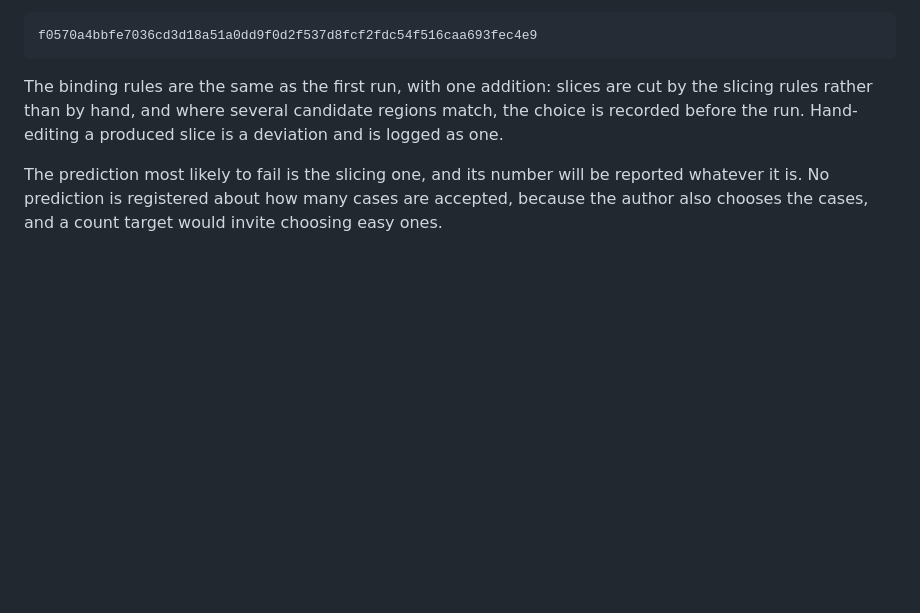
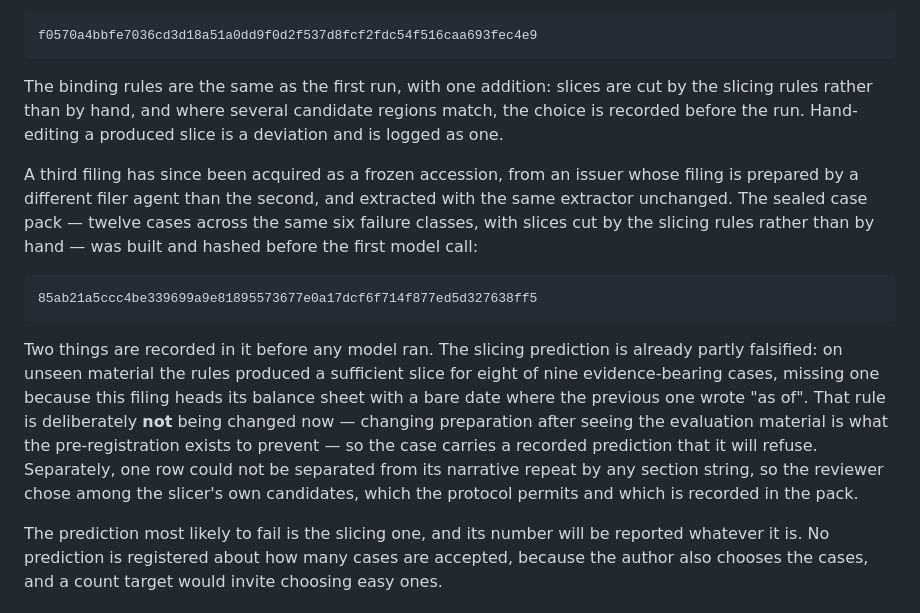
Before and after one commit to IanHu0508/FinResearchOps, a Markdown page: docs/status.md, the part around the change. Rendered like a GitHub page; blank space fills up the shorter version.

Commit message:
Seal the third case pack before running it
Twelve cases on a third issuer, chosen so the depositary-share repair can be
tested at all: the filing prints a per-share and a per-ADS block whose row
labels are character-identical, which is the shape that failed on both models
before the repair. Its slices are cut by the slicing rules rather than by hand,
which is the first test of those rules on material they were not written
against.

Two results are already recorded, before any model has run. The slicing
prediction is partly falsified: eight of nine evidence-bearing cases get a
sufficient slice, and the ninth fails because this filing heads its balance
sheet with a bare date where the previous one wrote "as of". The rule is not
being changed now, because changing preparation after seeing the evaluation
material is exactly what the pre-registration prevents; the case instead carries
a written prediction that it will refuse. And one row could not be separated
from its narrative repeat by any section string, so the reviewer picked among
the slicer's own candidates, which the protocol permits and which the pack
records with its reason.

The pack also exercises two things that have never run on real text: the second
operation, and the corroboration check against a figure's second printing.

Counts only in this file, as the data policy requires.

Co-Authored-By: Claude Opus 5 <noreply@anthropic.com>

```diff
--- a/docs/status.md
+++ b/docs/status.md
@@ -353,6 +353,25 @@ the slicing rules rather than by hand, and where several candidate regions match
 choice is recorded before the run. Hand-editing a produced slice is a deviation and
 is logged as one.
 
+A third filing has since been acquired as a frozen accession, from an issuer whose
+filing is prepared by a different filer agent than the second, and extracted with
+the same extractor unchanged. The sealed case pack — twelve cases across the same
+six failure classes, with slices cut by the slicing rules rather than by hand — was
+built and hashed before the first model call:
+
+    85ab21a5ccc4be339699a9e81895573677e0a17dcf6f714f877ed5d327638ff5
+
+Two things are recorded in it before any model ran. The slicing prediction is
+already partly falsified: on unseen material the rules produced a sufficient slice
+for eight of nine evidence-bearing cases, missing one because this filing heads its
+balance sheet with a bare date where the previous one wrote "as of". That rule is
+deliberately **not** being changed now — changing preparation after seeing the
+evaluation material is what the pre-registration exists to prevent — so the case
+carries a recorded prediction that it will refuse. Separately, one row could not be
+separated from its narrative repeat by any section string, so the reviewer chose
+among the slicer's own candidates, which the protocol permits and which is recorded
+in the pack.
+
 The prediction most likely to fail is the slicing one, and its number will be
 reported whatever it is. No prediction is registered about how many cases are
 accepted, because the author also chooses the cases, and a count target would invite
```
